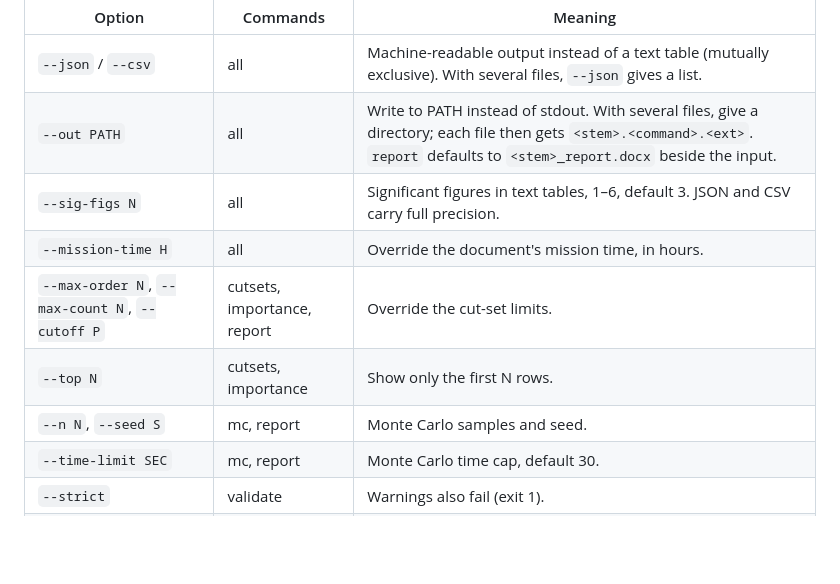
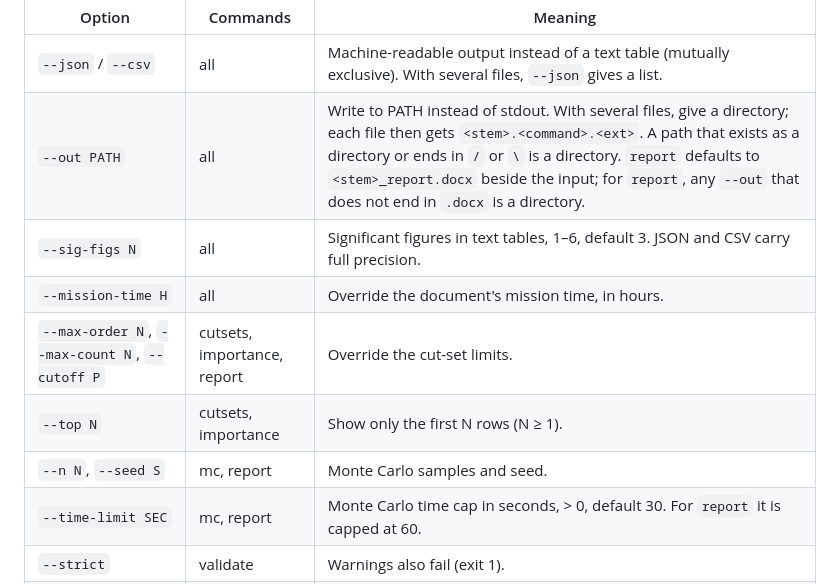
Before and after one commit to Gertrud-Violett/FTA_Editor, a Markdown page: docs/USER_GUIDE.md, the part around the change. Drawn GitHub-style; blank space fills up the shorter version.

```diff
--- a/docs/USER_GUIDE.md
+++ b/docs/USER_GUIDE.md
@@ -1062,13 +1062,13 @@ Options:
 | Option | Commands | Meaning |
 |---|---|---|
 | `--json` / `--csv` | all | Machine-readable output instead of a text table (mutually exclusive). With several files, `--json` gives a list. |
-| `--out PATH` | all | Write to PATH instead of stdout. With several files, give a directory; each file then gets `<stem>.<command>.<ext>`. `report` defaults to `<stem>_report.docx` beside the input. |
+| `--out PATH` | all | Write to PATH instead of stdout. With several files, give a directory; each file then gets `<stem>.<command>.<ext>`. A path that exists as a directory or ends in `/` or `\` is a directory. `report` defaults to `<stem>_report.docx` beside the input; for `report`, any `--out` that does not end in `.docx` is a directory. |
 | `--sig-figs N` | all | Significant figures in text tables, 1–6, default 3. JSON and CSV carry full precision. |
 | `--mission-time H` | all | Override the document's mission time, in hours. |
 | `--max-order N`, `--max-count N`, `--cutoff P` | cutsets, importance, report | Override the cut-set limits. |
-| `--top N` | cutsets, importance | Show only the first N rows. |
+| `--top N` | cutsets, importance | Show only the first N rows (N ≥ 1). |
 | `--n N`, `--seed S` | mc, report | Monte Carlo samples and seed. |
-| `--time-limit SEC` | mc, report | Monte Carlo time cap, default 30. |
+| `--time-limit SEC` | mc, report | Monte Carlo time cap in seconds, > 0, default 30. For `report` it is capped at 60. |
 | `--strict` | validate | Warnings also fail (exit 1). |
 | `--sections LIST`, `--lang en\|ja`, `--uncertainty` | report | Comma-separated sections, the report language, and whether to run Monte Carlo (n ≤ 5,000) and include it. |
 
```
Also changed, not shown: CHANGELOG.md (+20 -0 lines), docs/API_REFERENCE.md (+3 -1 lines).
